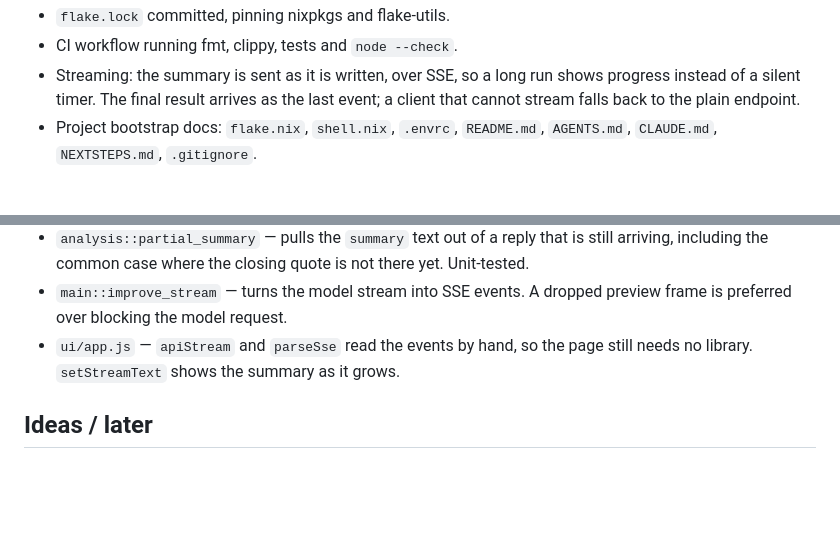
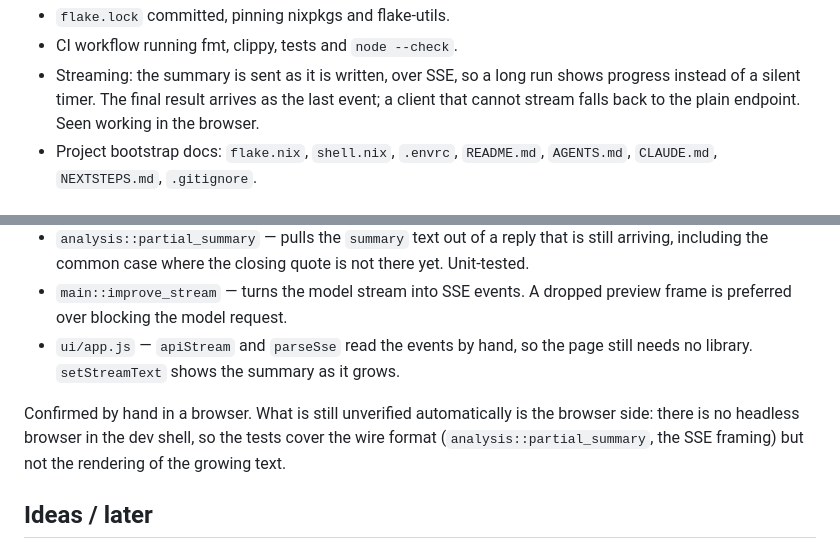
Before and after one commit to inaciomaio/refactorlens, a Markdown page: NEXTSTEPS.md, 2 parts joined by grey strips. Rendered like a GitHub page; blank space fills up the shorter version.

Commit message:
Note that streaming was confirmed in the browser

```diff
--- a/NEXTSTEPS.md
+++ b/NEXTSTEPS.md
@@ -26,7 +26,8 @@ side-by-side diff with lessons. `cargo test`, `cargo clippy` and `cargo fmt
 - CI workflow running fmt, clippy, tests and `node --check`.
 - Streaming: the summary is sent as it is written, over SSE, so a long run
   shows progress instead of a silent timer. The final result arrives as the last
-  event; a client that cannot stream falls back to the plain endpoint.
+  event; a client that cannot stream falls back to the plain endpoint. Seen
+  working in the browser.
 - Project bootstrap docs: `flake.nix`, `shell.nix`, `.envrc`, `README.md`,
   `AGENTS.md`, `CLAUDE.md`, `NEXTSTEPS.md`, `.gitignore`.
 
@@ -137,6 +138,11 @@ Pieces:
 - `ui/app.js` — `apiStream` and `parseSse` read the events by hand, so the page
   still needs no library. `setStreamText` shows the summary as it grows.
 
+Confirmed by hand in a browser. What is still unverified automatically is the
+browser side: there is no headless browser in the dev shell, so the tests cover
+the wire format (`analysis::partial_summary`, the SSE framing) but not the
+rendering of the growing text.
+
 ## Ideas / later
 
 - Translations of the interface.
```
